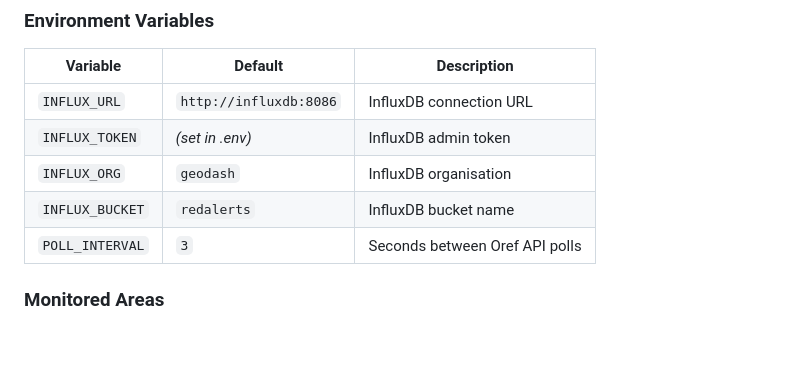
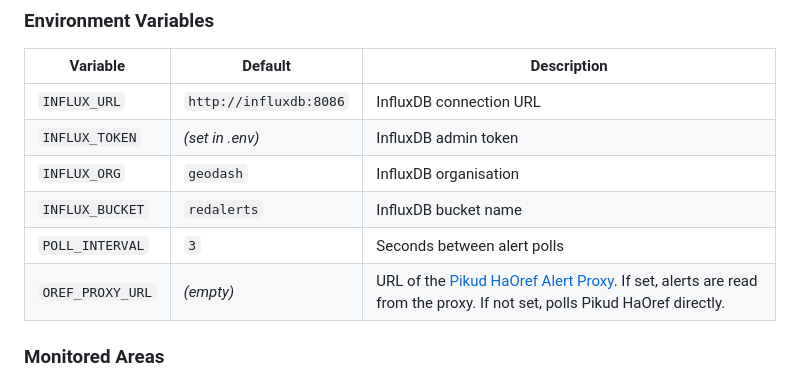
Before and after one commit to danielrosehill/Red-Alert-Geodash, a Markdown page: README.md, the part around one of its changes. Drawn GitHub-style; blank space fills up the shorter version.

```diff
--- a/README.md
+++ b/README.md
@@ -151,7 +189,8 @@ docker compose logs -f geodash
 | `INFLUX_TOKEN` | *(set in .env)* | InfluxDB admin token |
 | `INFLUX_ORG` | `geodash` | InfluxDB organisation |
 | `INFLUX_BUCKET` | `redalerts` | InfluxDB bucket name |
-| `POLL_INTERVAL` | `3` | Seconds between Oref API polls |
+| `POLL_INTERVAL` | `3` | Seconds between alert polls |
+| `OREF_PROXY_URL` | *(empty)* | URL of the [Pikud HaOref Alert Proxy](https://github.com/danielrosehill/Oref-Alert-Proxy). If set, alerts are read from the proxy. If not set, polls Pikud HaOref directly. |
 
 ### Monitored Areas
 
```
Also changed, not shown: other parts of README.md (+45 -7 lines).
